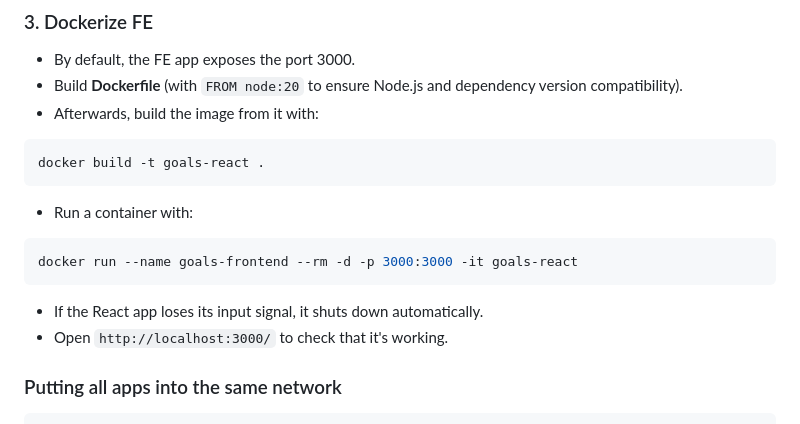
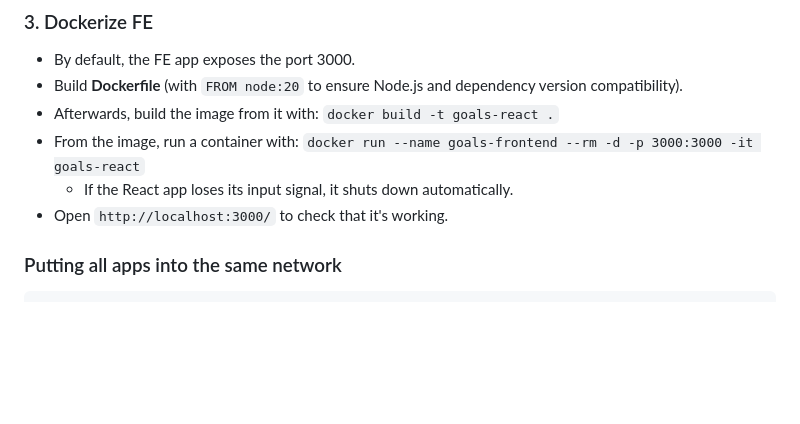
Before and after one commit to ILXNAH/docker-and-k8s, a Markdown page: docs/05-multi-container-apps.md, the part around the change. GitHub-like rendering; blank space fills up the shorter version.

Commit message:
docs(section-5): minor edits

````diff
--- a/docs/05-multi-container-apps.md
+++ b/docs/05-multi-container-apps.md
@@ -65,15 +65,9 @@ There are two separate web servers running in BE and in FE.
 ### 3. Dockerize FE
 - By default, the FE app exposes the port 3000.
 - Build **Dockerfile** (with `FROM node:20` to ensure Node.js and dependency version compatibility).
-- Afterwards, build the image from it with:
-```bash
-docker build -t goals-react .
-```
-- Run a container with:
-```bash
-docker run --name goals-frontend --rm -d -p 3000:3000 -it goals-react
-```
-- If the React app loses its input signal, it shuts down automatically.
+- Afterwards, build the image from it with: `docker build -t goals-react .`
+- From the image, run a container with: `docker run --name goals-frontend --rm -d -p 3000:3000 -it goals-react`
+    - If the React app loses its input signal, it shuts down automatically.
 - Open `http://localhost:3000/` to check that it's working.
 
 ### Putting all apps into the same network
````
